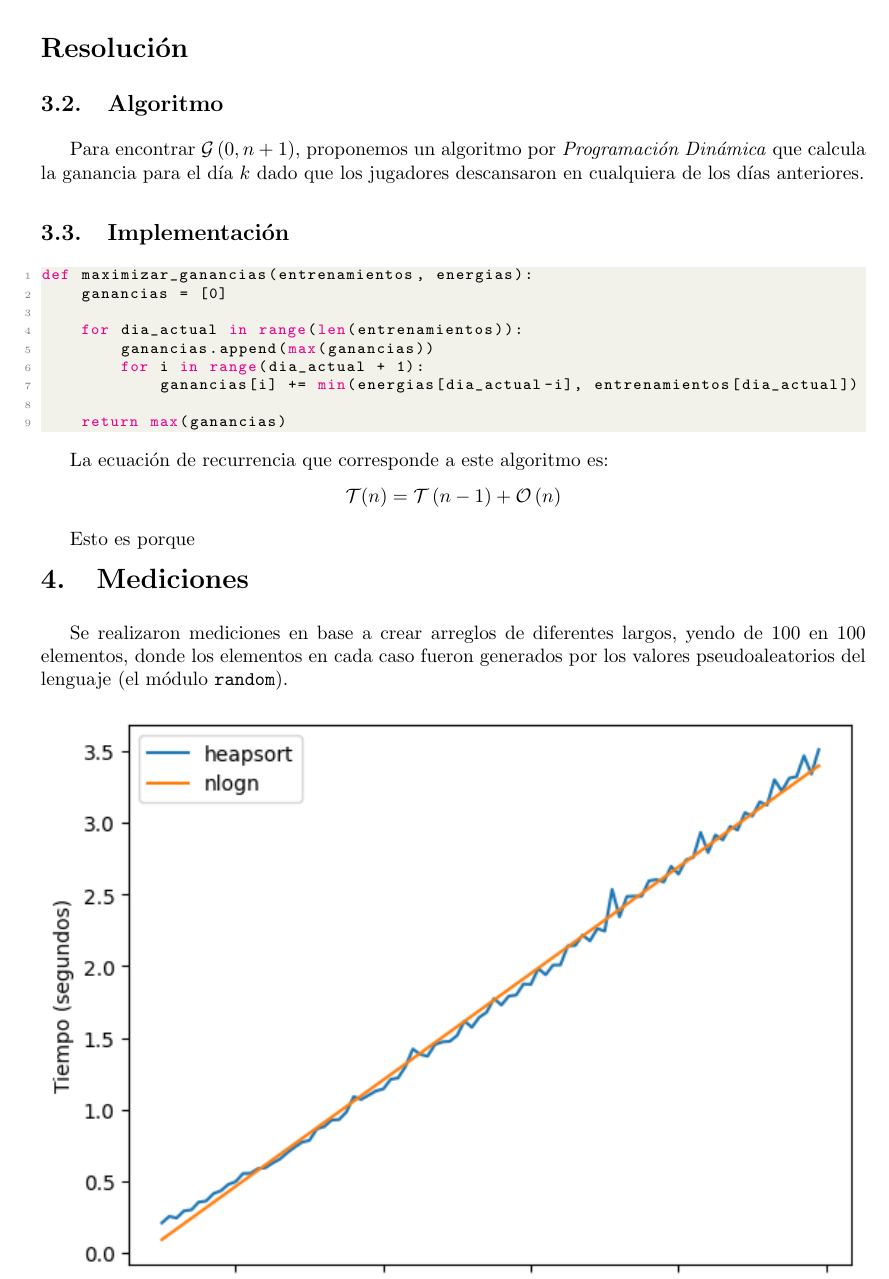
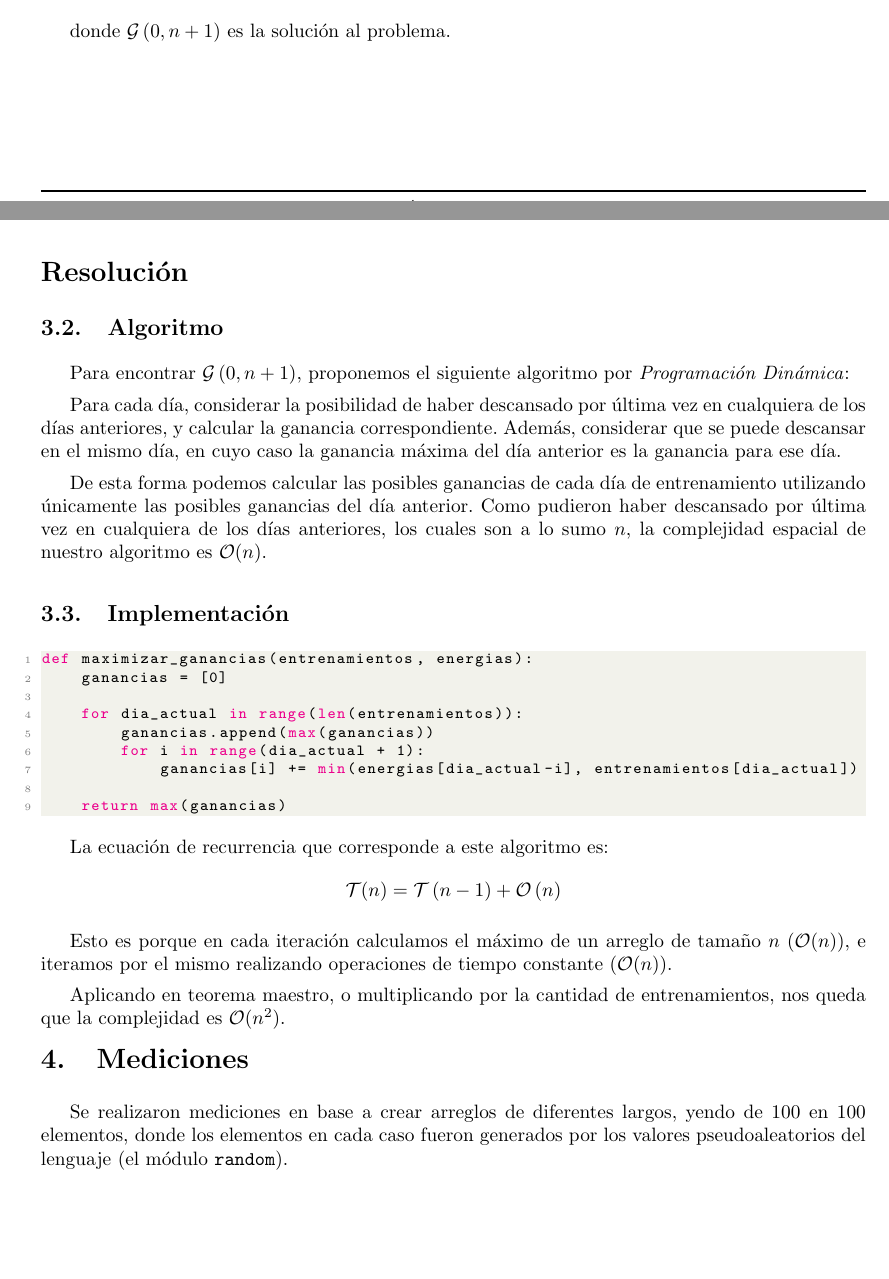
Before and after one commit to tda-juanes/tp2, a LaTeX document (informe/main.tex, which reads informe/tex/algoritmos.tex, informe/tex/consideraciones.tex): part of page 3 of 4 before the commit and two parts of pages 2 and 3 of 4 after it, the two joined at a grey line, cut at the place of the change. Compiled offline with pdfLaTeX.

Commit message:
+ informe

```diff
--- a/informe/tex/algoritmos.tex
+++ b/informe/tex/algoritmos.tex
@@ -1,10 +1,19 @@
 \subsection{Algoritmo}
 
-Para encontrar $\mathcal{G} \left( 0, n + 1 \right)$, proponemos un algoritmo
-por \textit{Programaci\'on Din\'amica} que calcula la ganancia para el d\'ia
-$k$ dado que los jugadores descansaron en cualquiera de los d\'ias anteriores.
+Para encontrar $\mathcal{G} \left( 0, n + 1 \right)$, proponemos el siguiente
+algoritmo por \textit{Programaci\'on Din\'amica}:
 
-% TODO: explicar algoritmo
+Para cada d\'ia, considerar la posibilidad de haber descansado por \'ultima
+vez en cualquiera de los d\'ias anteriores, y calcular la ganancia
+correspondiente. Adem\'as, considerar que se puede descansar en el mismo d\'ia,
+en cuyo caso la ganancia m\'axima del d\'ia anterior es la ganancia para ese
+d\'ia.
+
+De esta forma podemos calcular las posibles ganancias de cada d\'ia de
+entrenamiento utilizando \'unicamente las posibles ganancias del d\'ia
+anterior. Como pudieron haber descansado por \'ultima vez en cualquiera de los
+d\'ias anteriores, los cuales son a lo sumo $n$, la complejidad espacial de
+nuestro algoritmo es $\mathcal{O}(n)$.
 
 \subsection{Implementaci\'on}
 
@@ -15,5 +24,9 @@ La ecuaci\'on de recurrencia que corresponde a este algoritmo es:
     \mathcal{T}(n) = \mathcal{T}\left(n - 1\right) + \mathcal{O}\left(n\right)
 \end{equation*}
 
-% TODO: justificar complejidad
-Esto es porque
+Esto es porque en cada iteraci\'on calculamos el m\'aximo de un arreglo de
+tama\~no $n$ $\left( \mathcal{O}(n) \right)$, e iteramos por el mismo
+realizando operaciones de tiempo constante $\left( \mathcal{O}(n) \right)$.
+
+Aplicando en teorema maestro, o multiplicando por la cantidad de
+entrenamientos, nos queda que la complejidad es $\mathcal{O}(n^2)$.
--- a/informe/tex/consideraciones.tex
+++ b/informe/tex/consideraciones.tex
@@ -60,3 +60,5 @@ Lo que nos deja con la siguiente ecuaci\'on de recurrencia:
         \mathcal{G} \left( i, k \right) = \mathcal{G} \left( i - 1, k - 1 \right) + \min \left( s_i, e_k \right)\\
     \end{cases}
 \end{equation}
+
+donde $\mathcal{G} \left( 0, n + 1 \right)$ es la soluci\'on al problema.
```
